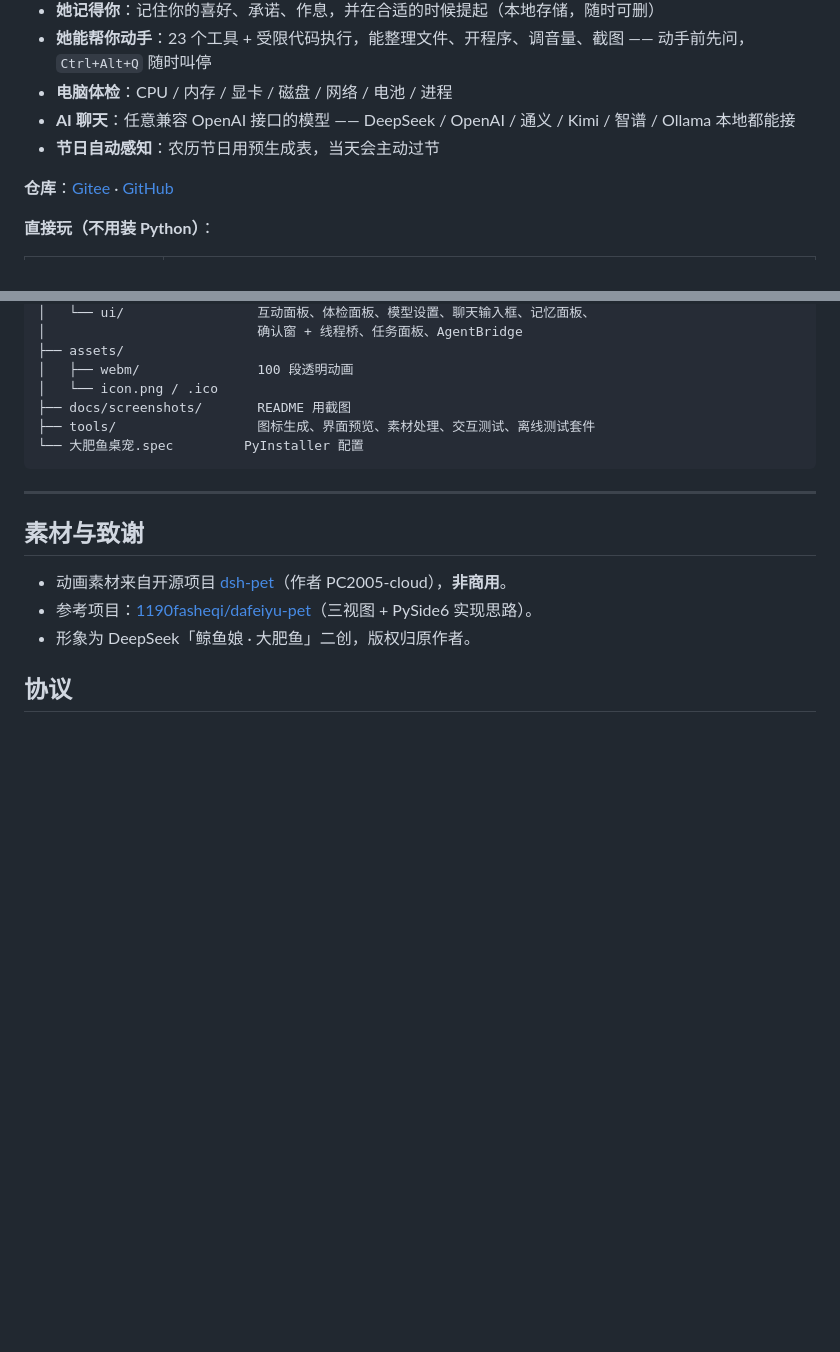
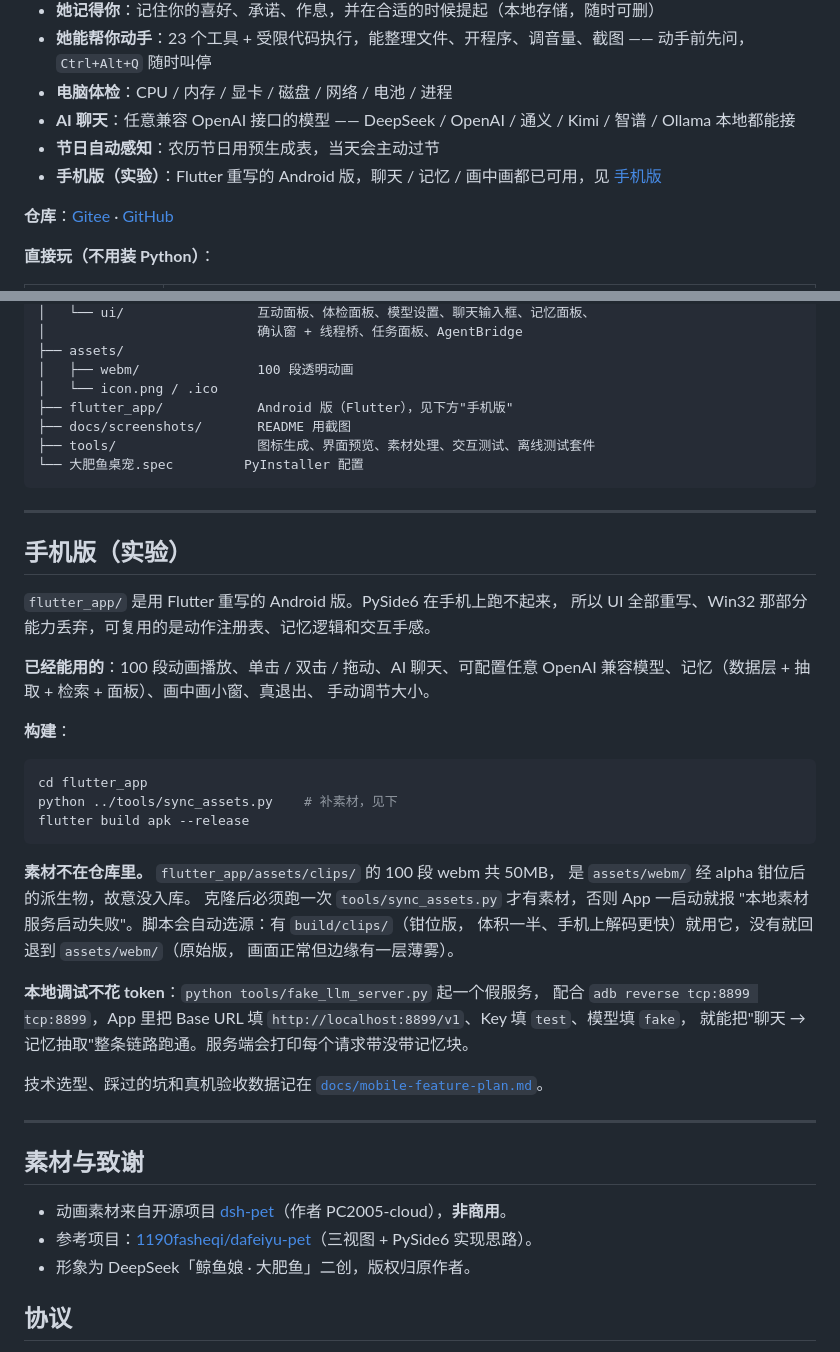
Before and after one commit to galenguang/dafeiyu-pet, a Markdown page: README.md, 2 parts joined by grey strips. Drawn GitHub-style; blank space fills up the shorter version.

Commit message:
docs: README 补手机版说明
新增"手机版（实验）"一节：已实现的功能、构建步骤、素材为什么不在仓库里、
以及零 token 的本地联调方法。

素材那段单独强调，因为这是个"克隆下来直接跑会失败"的坑——
flutter_app/assets/clips 是派生物没有入库，必须先跑 tools/sync_assets.py。

````diff
--- a/README.md
+++ b/README.md
@@ -11,6 +11,7 @@
 - **电脑体检**：CPU / 内存 / 显卡 / 磁盘 / 网络 / 电池 / 进程
 - **AI 聊天**：任意兼容 OpenAI 接口的模型 —— DeepSeek / OpenAI / 通义 / Kimi / 智谱 / Ollama 本地都能接
 - **节日自动感知**：农历节日用预生成表，当天会主动过节
+- **手机版（实验）**：Flutter 重写的 Android 版，聊天 / 记忆 / 画中画都已可用，见 [手机版](#手机版实验)
 
 **仓库**：[Gitee](https://gitee.com/albot-crane/dafeiyu-pet) · [GitHub](https://github.com/star211199/dafeiyu-pet)
 
@@ -421,10 +422,45 @@ dafeiyu_pet/
 ├── assets/
 │   ├── webm/               100 段透明动画
 │   └── icon.png / .ico
+├── flutter_app/            Android 版（Flutter），见下方"手机版"
 ├── docs/screenshots/       README 用截图
 ├── tools/                  图标生成、界面预览、素材处理、交互测试、离线测试套件
 └── 大肥鱼桌宠.spec         PyInstaller 配置
 ```
+
+---
+
+## 手机版（实验）
+
+`flutter_app/` 是用 Flutter 重写的 Android 版。PySide6 在手机上跑不起来，
+所以 UI 全部重写、Win32 那部分能力丢弃，可复用的是动作注册表、记忆逻辑和交互手感。
+
+**已经能用的**：100 段动画播放、单击 / 双击 / 拖动、AI 聊天、可配置任意
+OpenAI 兼容模型、记忆（数据层 + 抽取 + 检索 + 面板）、画中画小窗、真退出、
+手动调节大小。
+
+**构建**：
+
+```bash
+cd flutter_app
+python ../tools/sync_assets.py    # 补素材，见下
+flutter build apk --release
+```
+
+**素材不在仓库里。** `flutter_app/assets/clips/` 的 100 段 webm 共 50MB，
+是 `assets/webm/` 经 alpha 钳位后的派生物，故意没入库。
+克隆后必须跑一次 `tools/sync_assets.py` 才有素材，否则 App 一启动就报
+"本地素材服务启动失败"。脚本会自动选源：有 `build/clips/`（钳位版，
+体积一半、手机上解码更快）就用它，没有就回退到 `assets/webm/`（原始版，
+画面正常但边缘有一层薄雾）。
+
+**本地调试不花 token**：`python tools/fake_llm_server.py` 起一个假服务，
+配合 `adb reverse tcp:8899 tcp:8899`，App 里把 Base URL 填
+`http://localhost:8899/v1`、Key 填 `test`、模型填 `fake`，
+就能把"聊天 → 记忆抽取"整条链路跑通。服务端会打印每个请求带没带记忆块。
+
+技术选型、踩过的坑和真机验收数据记在
+[`docs/mobile-feature-plan.md`](docs/mobile-feature-plan.md)。
 
 ---
 
````
